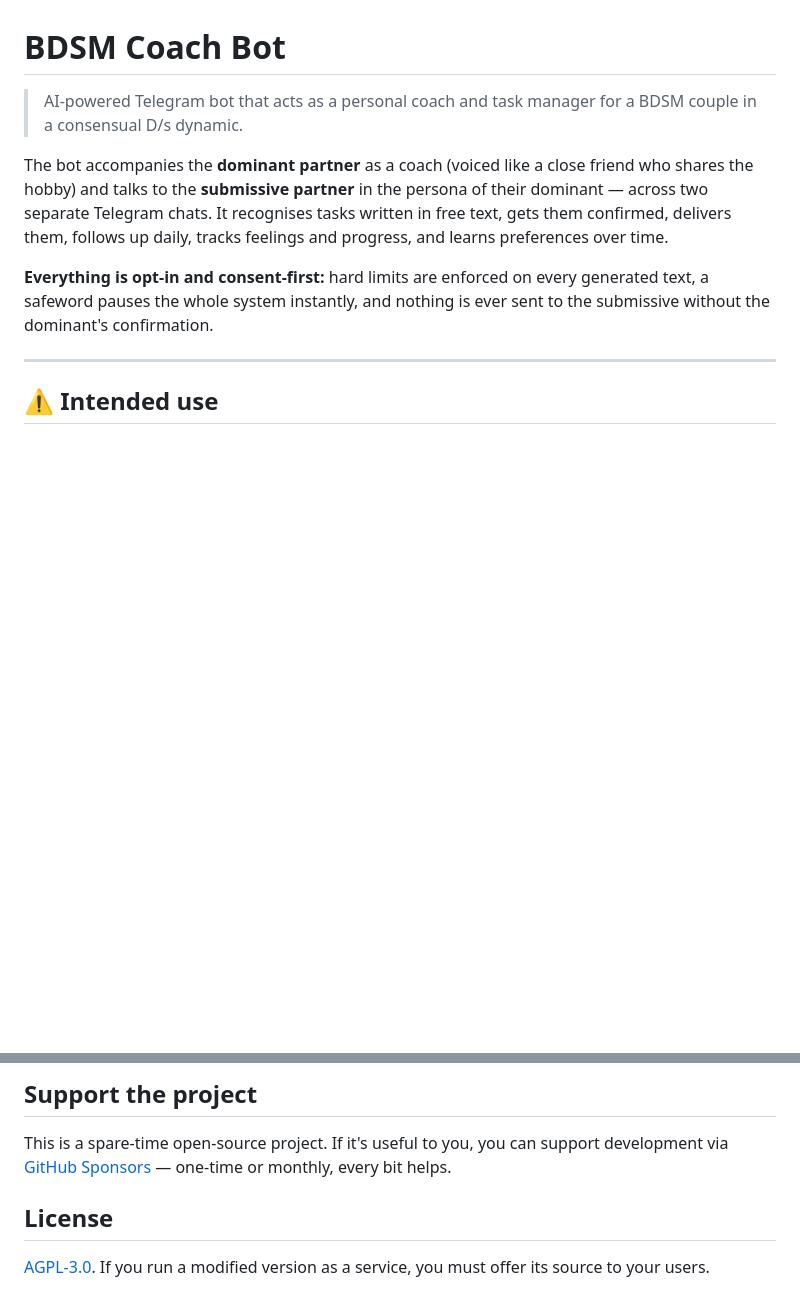
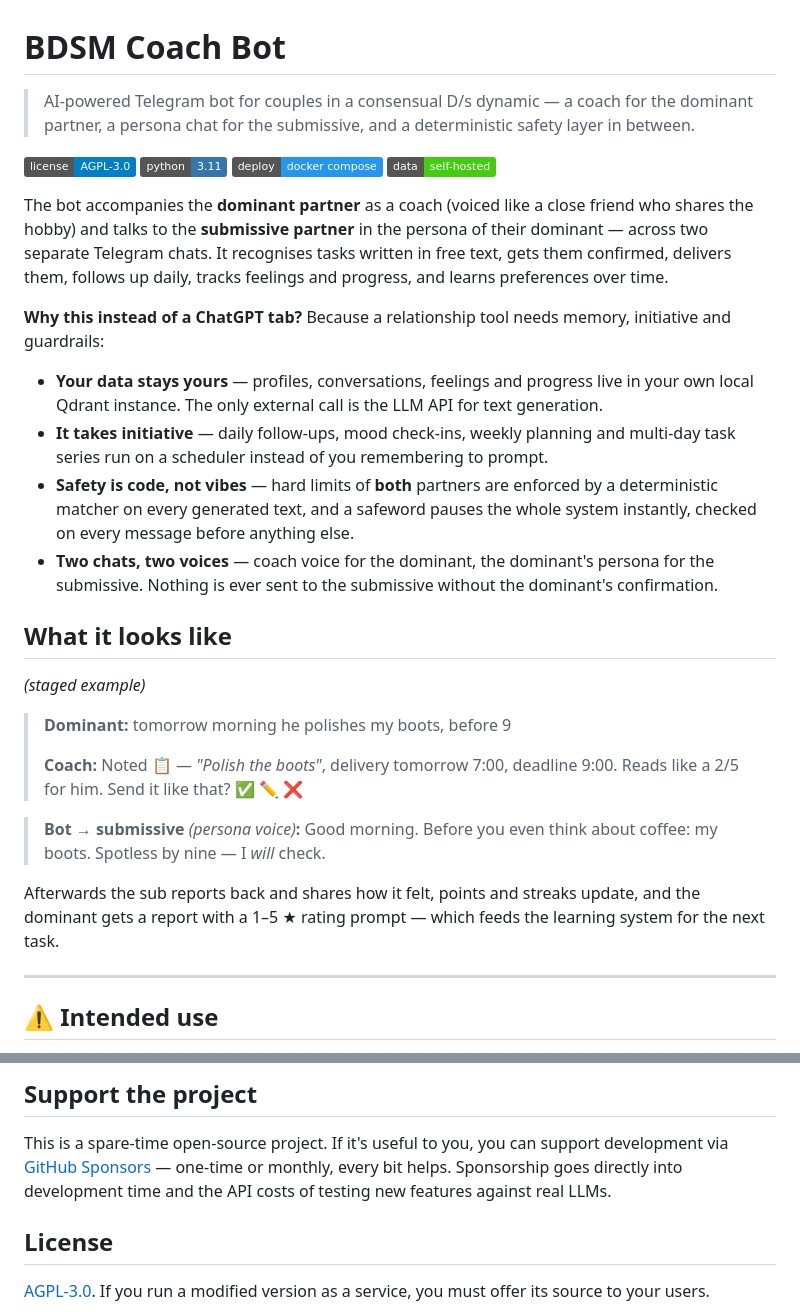
Before and after one commit to Meisterull/BDSM_Bot, a Markdown page: README.md, 2 parts joined by grey strips. Rendered like a GitHub page; badges without logos; blank space fills up the shorter version.

Commit message:
Sync from private repo (2026-07-13)

```diff
--- a/README.md
+++ b/README.md
@@ -1,10 +1,32 @@
 # BDSM Coach Bot
 
-> AI-powered Telegram bot that acts as a personal coach and task manager for a BDSM couple in a consensual D/s dynamic.
+> AI-powered Telegram bot for couples in a consensual D/s dynamic — a coach for the dominant partner, a persona chat for the submissive, and a deterministic safety layer in between.
+
+![License: AGPL-3.0](https://img.shields.io/badge/license-AGPL--3.0-blue)
+![Python 3.11](https://img.shields.io/badge/python-3.11-3776AB)
+![Deploy: docker compose](https://img.shields.io/badge/deploy-docker%20compose-2496ED)
+![Self-hosted](https://img.shields.io/badge/data-self--hosted-success)
 
 The bot accompanies the **dominant partner** as a coach (voiced like a close friend who shares the hobby) and talks to the **submissive partner** in the persona of their dominant — across two separate Telegram chats. It recognises tasks written in free text, gets them confirmed, delivers them, follows up daily, tracks feelings and progress, and learns preferences over time.
 
-**Everything is opt-in and consent-first:** hard limits are enforced on every generated text, a safeword pauses the whole system instantly, and nothing is ever sent to the submissive without the dominant's confirmation.
+**Why this instead of a ChatGPT tab?** Because a relationship tool needs memory, initiative and guardrails:
+
+- **Your data stays yours** — profiles, conversations, feelings and progress live in your own local Qdrant instance. The only external call is the LLM API for text generation.
+- **It takes initiative** — daily follow-ups, mood check-ins, weekly planning and multi-day task series run on a scheduler instead of you remembering to prompt.
+- **Safety is code, not vibes** — hard limits of **both** partners are enforced by a deterministic matcher on every generated text, and a safeword pauses the whole system instantly, checked on every message before anything else.
+- **Two chats, two voices** — coach voice for the dominant, the dominant's persona for the submissive. Nothing is ever sent to the submissive without the dominant's confirmation.
+
+## What it looks like
+
+*(staged example)*
+
+> **Dominant:** tomorrow morning he polishes my boots, before 9
+>
+> **Coach:** Noted 📋 — *"Polish the boots"*, delivery tomorrow 7:00, deadline 9:00. Reads like a 2/5 for him. Send it like that? ✅ ✏️ ❌
+
+> **Bot → submissive** *(persona voice)***:** Good morning. Before you even think about coffee: my boots. Spotless by nine — I *will* check.
+
+Afterwards the sub reports back and shares how it felt, points and streaks update, and the dominant gets a report with a 1–5 ★ rating prompt — which feeds the learning system for the next task.
 
 ---
 
@@ -184,7 +220,8 @@ Each line is one session in the OpenAI **messages JSONL format** (`{"messages":
 
 This is a spare-time open-source project. If it's useful to you, you can support
 development via [GitHub Sponsors](https://github.com/sponsors/Meisterull) —
-one-time or monthly, every bit helps.
+one-time or monthly, every bit helps. Sponsorship goes directly into development
+time and the API costs of testing new features against real LLMs.
 
 ## License
 
```
Also changed, not shown: other parts of README.md (+15 -1 lines).
